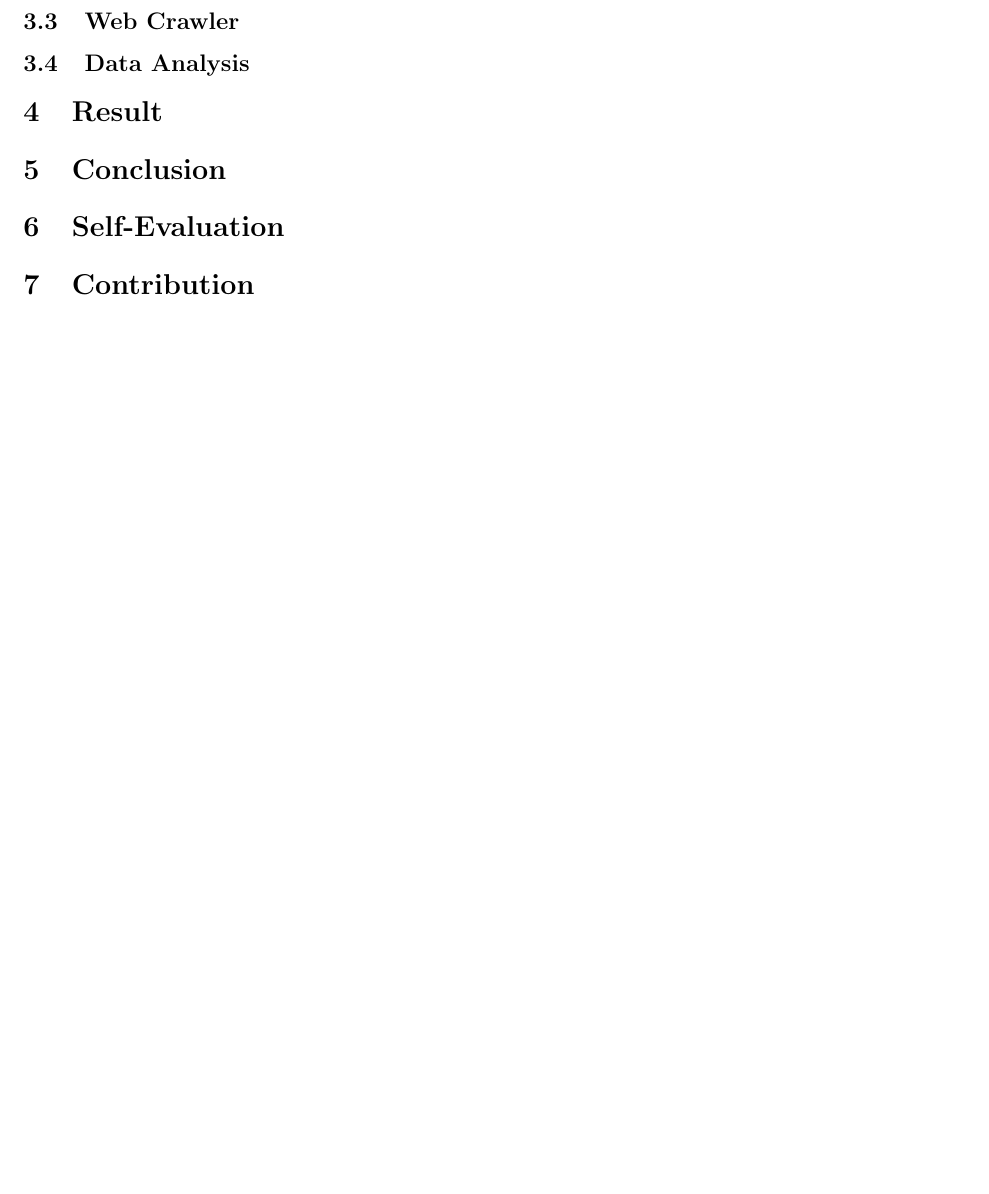
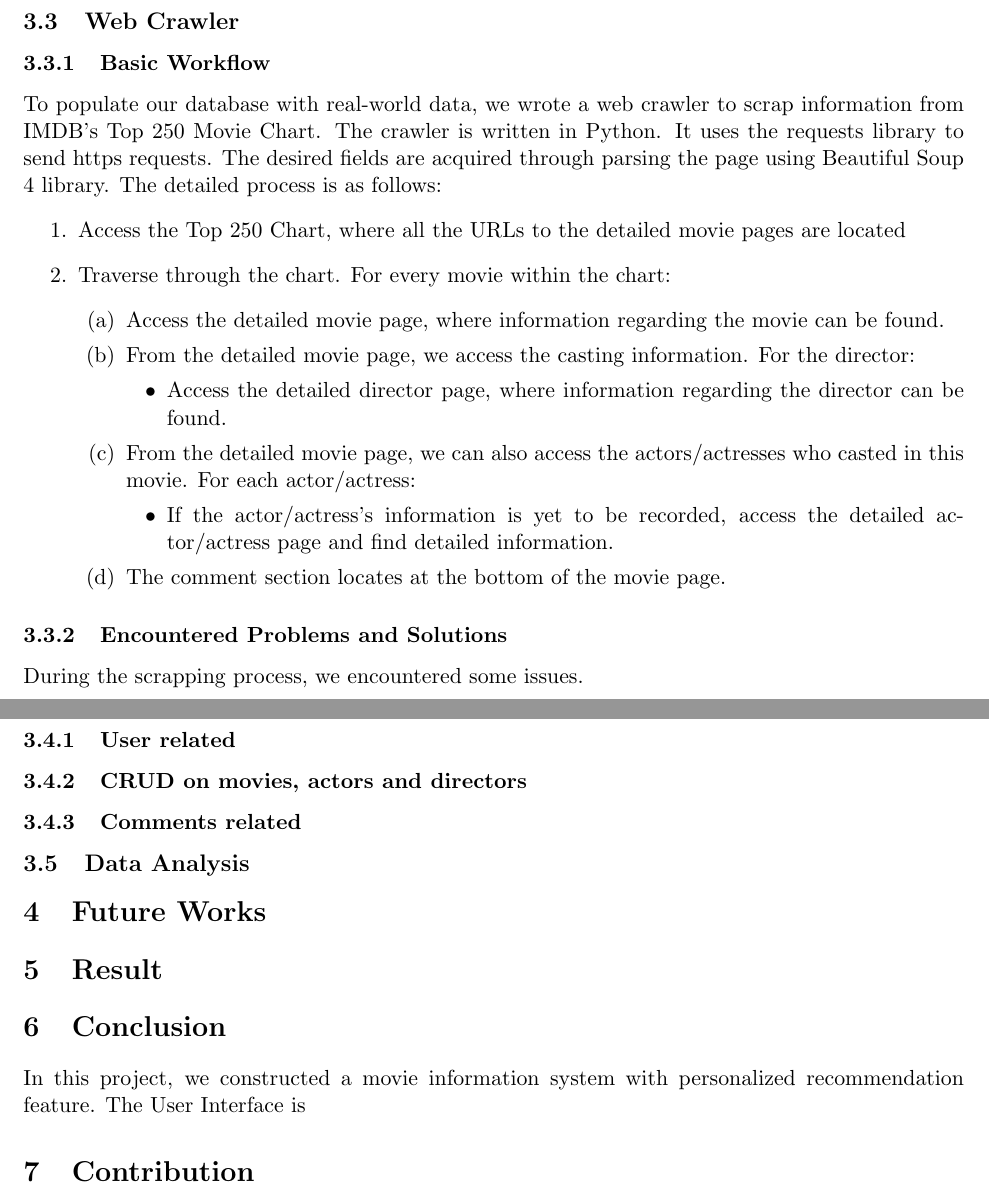
Before and after one commit to SE-starshippilot/rotten-potatoes-formal, a LaTeX document (report/report.tex): part of page 6 of 6 before the commit and two parts of pages 7 and 8 of 8 after it, the two joined at a grey line, cut so that both start at the same text, the shorter picture padded with empty space. Compiled offline with pdfLaTeX.

Commit message:
temp commiting

```diff
--- a/report/report.tex
+++ b/report/report.tex
@@ -1,4 +1,4 @@
-\title{Group 10 Report: Rotten Potatoes} % Title
+\title{Group 26 Report: Rotten Potatoes} % Title
 \author{郑时飞 \\ 朱伯源 \\ 李易 \\ 汪明杰 \\ 施天昊}% Author
 \date{\today}% Date
 
@@ -122,11 +136,35 @@ The following attributes are indexed to make search faster:
 \subsection{Web Crawler}
+\subsubsection{Basic Workflow}
+To populate our database with real-world data, we wrote a web crawler to scrap information from IMDB's Top 250 Movie Chart. The crawler is written in Python. It uses the requests library to send https requests. The desired fields are acquired through parsing the page using Beautiful Soup 4 library.
+The detailed process is as follows:
+\begin{enumerate}
+    \item Access the Top 250 Chart, where all the URLs to the detailed movie pages are located
+    \item Traverse through the chart. For every movie within the chart:
+    \begin{enumerate}
+        \item Access the detailed movie page, where information regarding the movie can be found.
+        \item From the detailed movie page, we access the casting information. For the director:
+        \begin{itemize}
+            \item Access the detailed director page, where information regarding the director can be found.
+        \end{itemize}
+        \item From the detailed movie page, we can also access the actors/actresses who casted in this movie. For each actor/actress:
+        \begin{itemize}
+            \item If the actor/actress's information is yet to be recorded, access the detailed actor/actress page and find detailed information.
+        \end{itemize}
+        \item The comment section locates at the bottom of the movie page.
+    \end{enumerate}
+\end{enumerate}
+\subsubsection{Encountered Problems and Solutions}
+During the scrapping process, we encountered some issues.
+\subsection{Sample Queries}
+\subsubsection{User related}
+\subsubsection{CRUD on movies, actors and directors}
+\subsubsection{Comments related}
 \subsection{Data Analysis}
-
+\section{Future Works}
 \section{Result}
 
 \section{Conclusion}
-
-\section{Self-Evaluation}
+In this project, we constructed a movie information system with personalized recommendation feature. The User Interface is
 
 \section{Contribution}
 
```
Also changed, not shown: report/graphics/website.png (added), report/report.pdf, report/report.tex (14 more changed lines), 2 other files.
